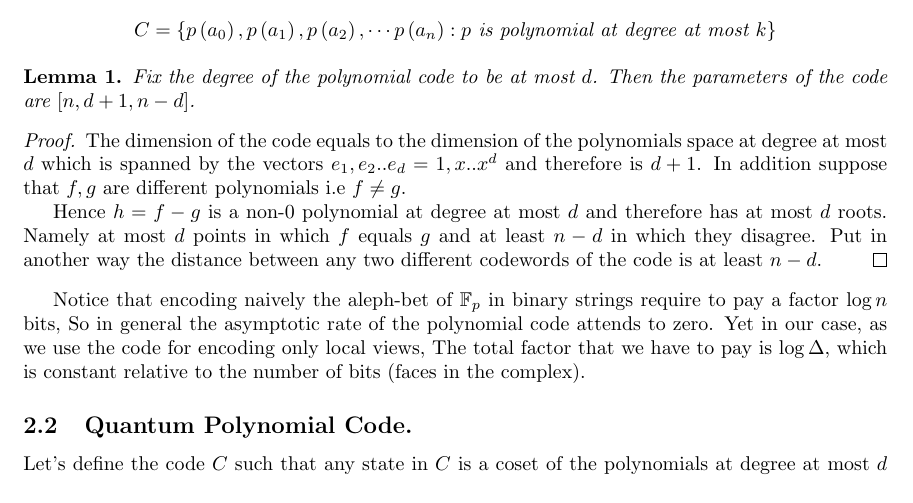
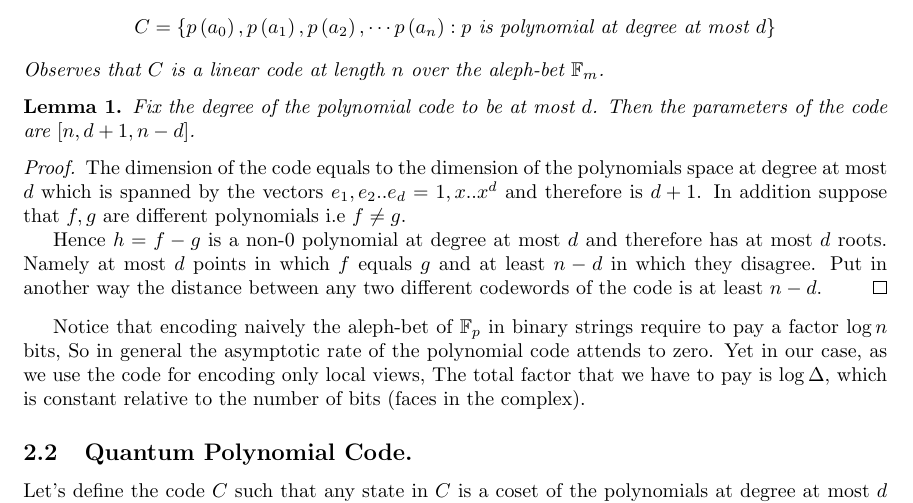
Before and after one commit to dudupo/Academic, a LaTeX paper (projects/NLTES_project/ltc_ldpc/poly_qldpc.tex, which reads projects/NLTES_project/ltc_ldpc/polycode.tex): part of page 2 of 3, cut so that both start at the same text. Compiled offline with pdfLaTeX; a LaTeX package or settings file that is missing is left out.

Commit message:
compiling -Mon Apr  3 12:47:36 PM IDT 2023

```diff
--- a/projects/NLTES_project/ltc_ldpc/polycode.tex
+++ b/projects/NLTES_project/ltc_ldpc/polycode.tex
@@ -5,9 +5,10 @@ So by define the code to be the subspace contains all the polynomials at degree
   Fix $m > n $ to be a prime power and let $a_{0},a_{1},a_{2},\ldots a_{n}$ distinct points of the field $\mathbb{F}_{m} = R$  and define the code $C \subset R $ as follows:
   \begin{equation*}
     \begin{split}
-      C = \left\{p\left(a_{0}\right),p\left(a_{1}\right),p\left(a_{2}\right),\cdots p\left(a_{n}\right) : p \text{ is polynomial at degree at most } k \right\}
+      C = \left\{p\left(a_{0}\right),p\left(a_{1}\right),p\left(a_{2}\right),\cdots p\left(a_{n}\right) : p \text{ is polynomial at degree at most } d \right\}
     \end{split}
   \end{equation*}
+  Observes that $C$ is a linear code at length $n$ over the aleph-bet $\mathbb{F}_{m}$.
 \end{definition}
 \begin{lemma}
   Fix the degree of the polynomial code to be at most $d$. Then the parameters of the code are $[n,d + 1, n - d]$.
```
Also changed, not shown: projects/pdfs/poly_qldpc.pdf.
